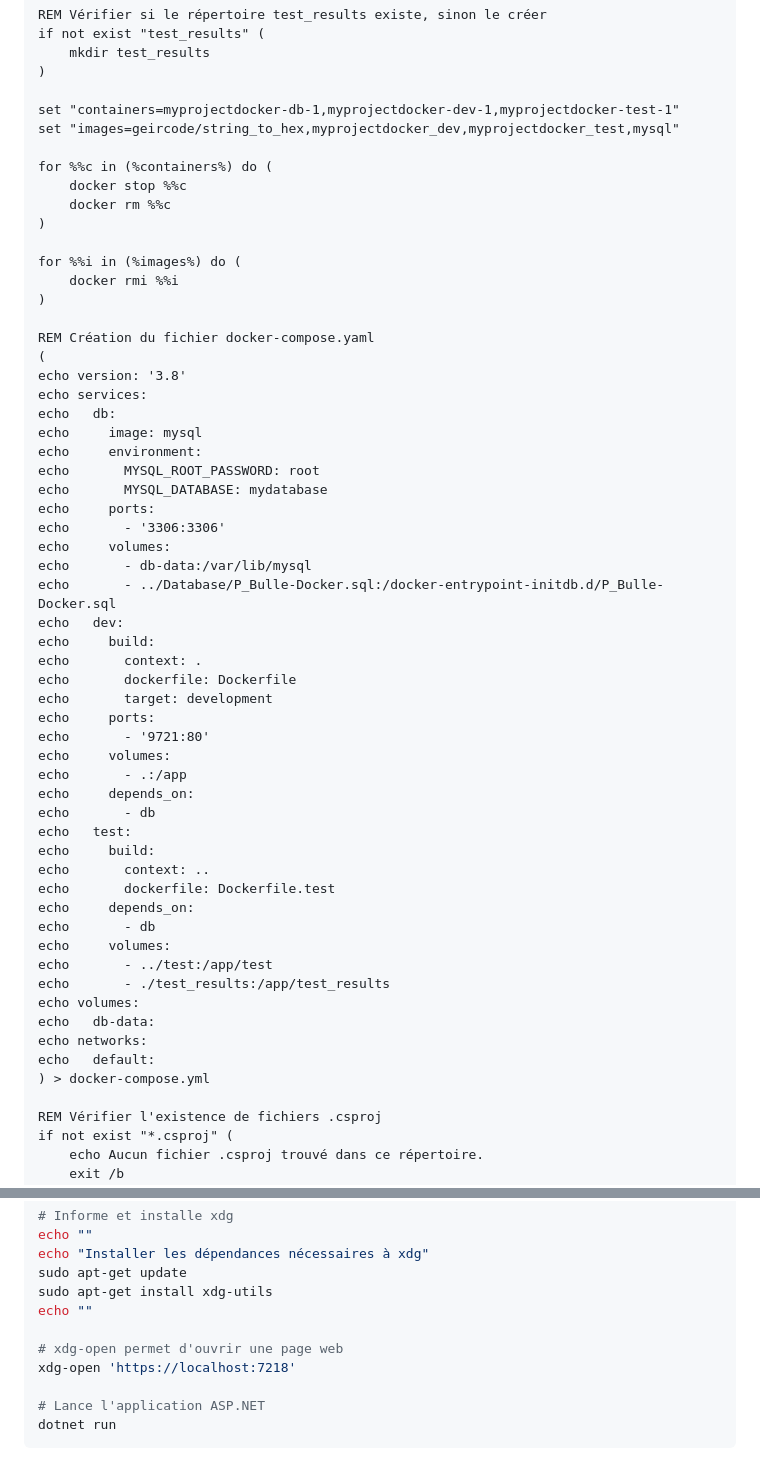
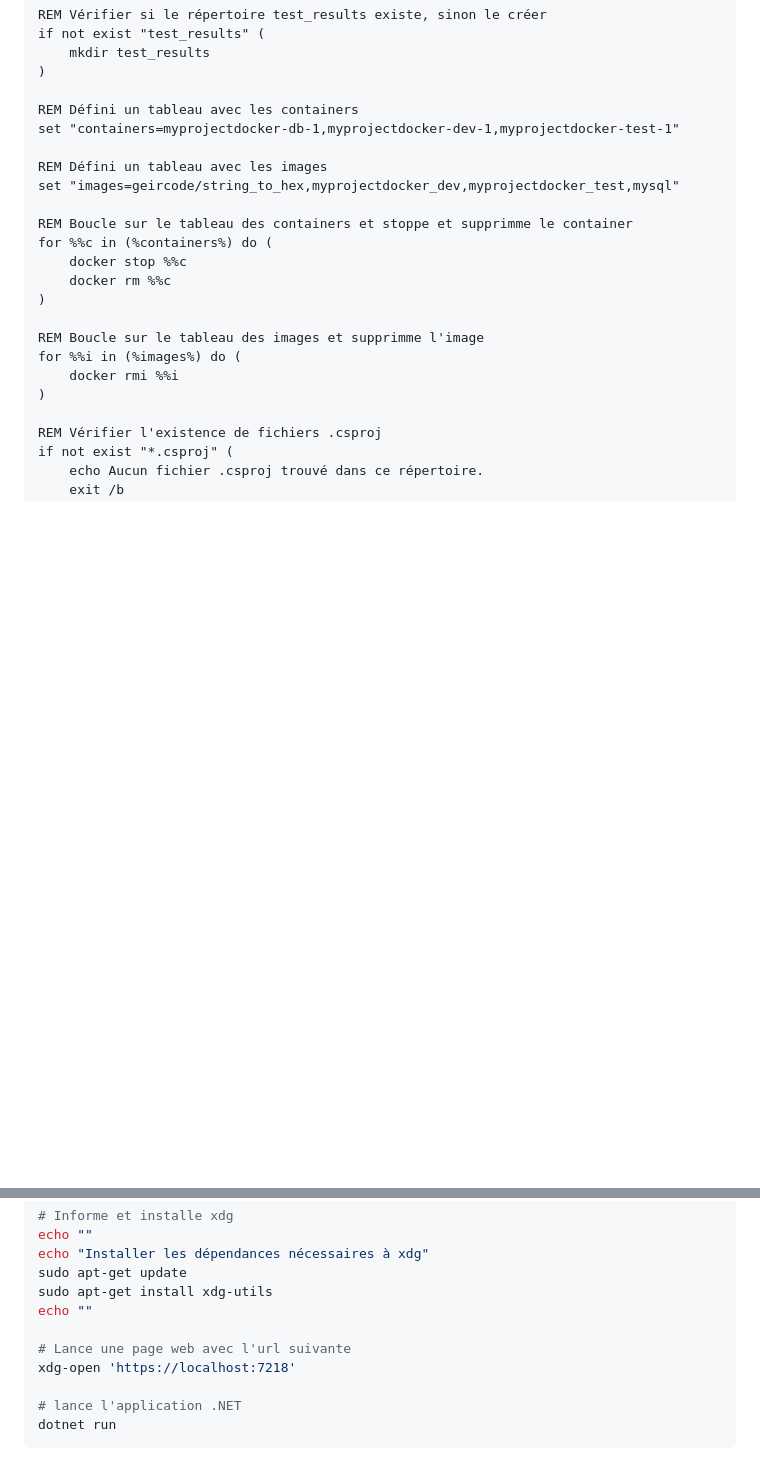
Before and after one commit to quemet/P_BULLE_Docker, a Markdown page: P_Bulle_Docker-ASP.NET/Documentation.md, 2 parts joined by grey strips. GitHub-like rendering; blank space fills up the shorter version.

````diff
--- a/P_Bulle_Docker-ASP.NET/Documentation.md
+++ b/P_Bulle_Docker-ASP.NET/Documentation.md
@@ -132,57 +124,22 @@ if not exist "test_results" (
     mkdir test_results
 )
 
+REM Défini un tableau avec les containers
 set "containers=myprojectdocker-db-1,myprojectdocker-dev-1,myprojectdocker-test-1"
+
+REM Défini un tableau avec les images
 set "images=geircode/string_to_hex,myprojectdocker_dev,myprojectdocker_test,mysql"
 
+REM Boucle sur le tableau des containers et stoppe et supprimme le container
 for %%c in (%containers%) do (
     docker stop %%c
     docker rm %%c
 )
 
+REM Boucle sur le tableau des images et supprimme l'image
 for %%i in (%images%) do (
     docker rmi %%i
 )
-
-REM Création du fichier docker-compose.yaml
-(
-echo version: '3.8'
-echo services:
-echo   db:
-echo     image: mysql
-echo     environment:
-echo       MYSQL_ROOT_PASSWORD: root
-echo       MYSQL_DATABASE: mydatabase
-echo     ports:
-echo       - '3306:3306'
-echo     volumes:
-echo       - db-data:/var/lib/mysql
-echo       - ../Database/P_Bulle-Docker.sql:/docker-entrypoint-initdb.d/P_Bulle-Docker.sql
-echo   dev:
-echo     build:
-echo       context: .
-echo       dockerfile: Dockerfile
-echo       target: development
-echo     ports:
-echo       - '9721:80'
-echo     volumes:
-echo       - .:/app
-echo     depends_on:
-echo       - db
-echo   test:
-echo     build:
-echo       context: ..
-echo       dockerfile: Dockerfile.test
-echo     depends_on:
-echo       - db
-echo     volumes:
-echo       - ../test:/app/test
-echo       - ./test_results:/app/test_results
-echo volumes:
-echo   db-data:
-echo networks:
-echo   default:
-) > docker-compose.yml
 
 REM Vérifier l'existence de fichiers .csproj
 if not exist "*.csproj" (
@@ -313,9 +226,9 @@ sudo apt-get update
 sudo apt-get install xdg-utils
 echo ""
 
-# xdg-open permet d'ouvrir une page web
+# Lance une page web avec l'url suivante
 xdg-open 'https://localhost:7218'
 
-# Lance l'application ASP.NET
+# lance l'application .NET
 dotnet run
 ```
````
Also changed, not shown: other parts of P_Bulle_Docker-ASP.NET/Documentation.md (+21 -73 lines).
